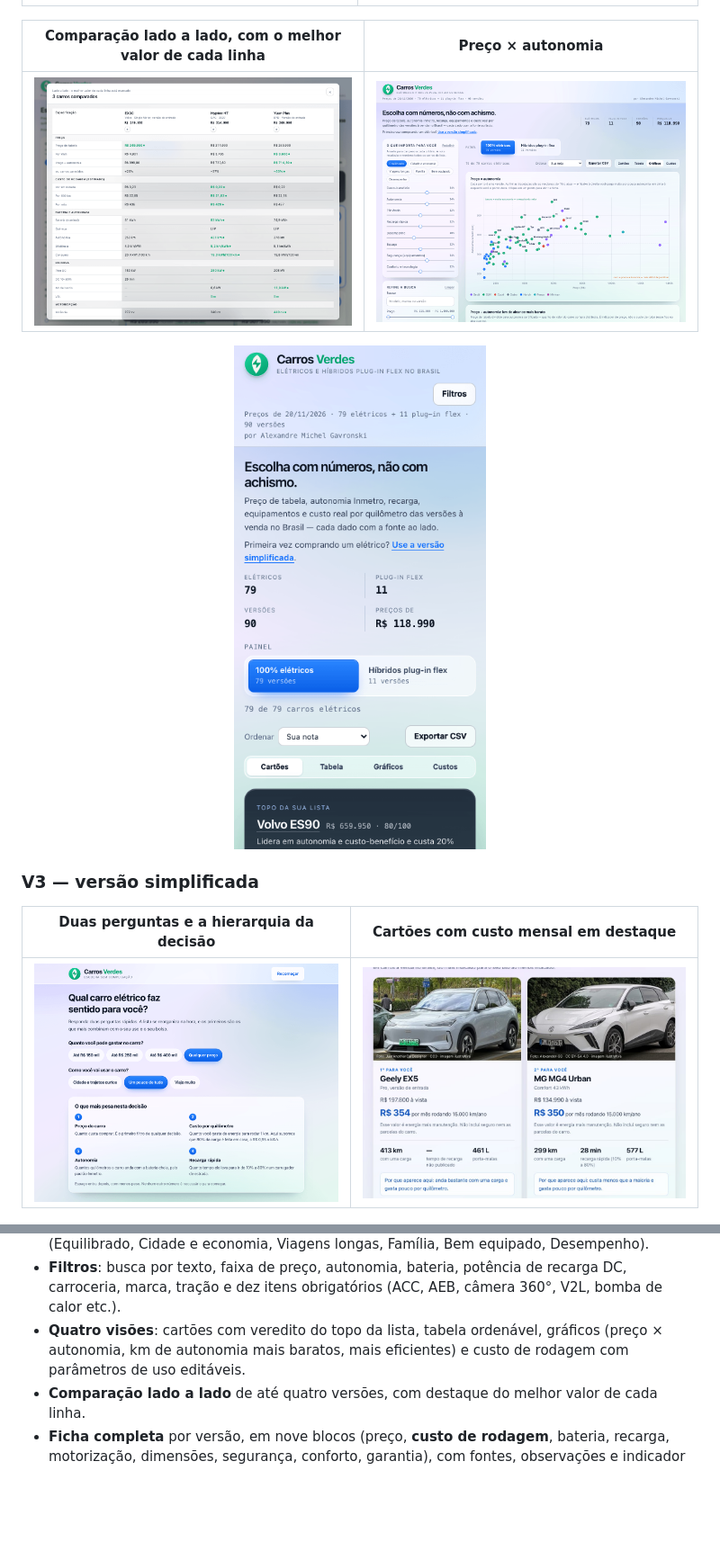
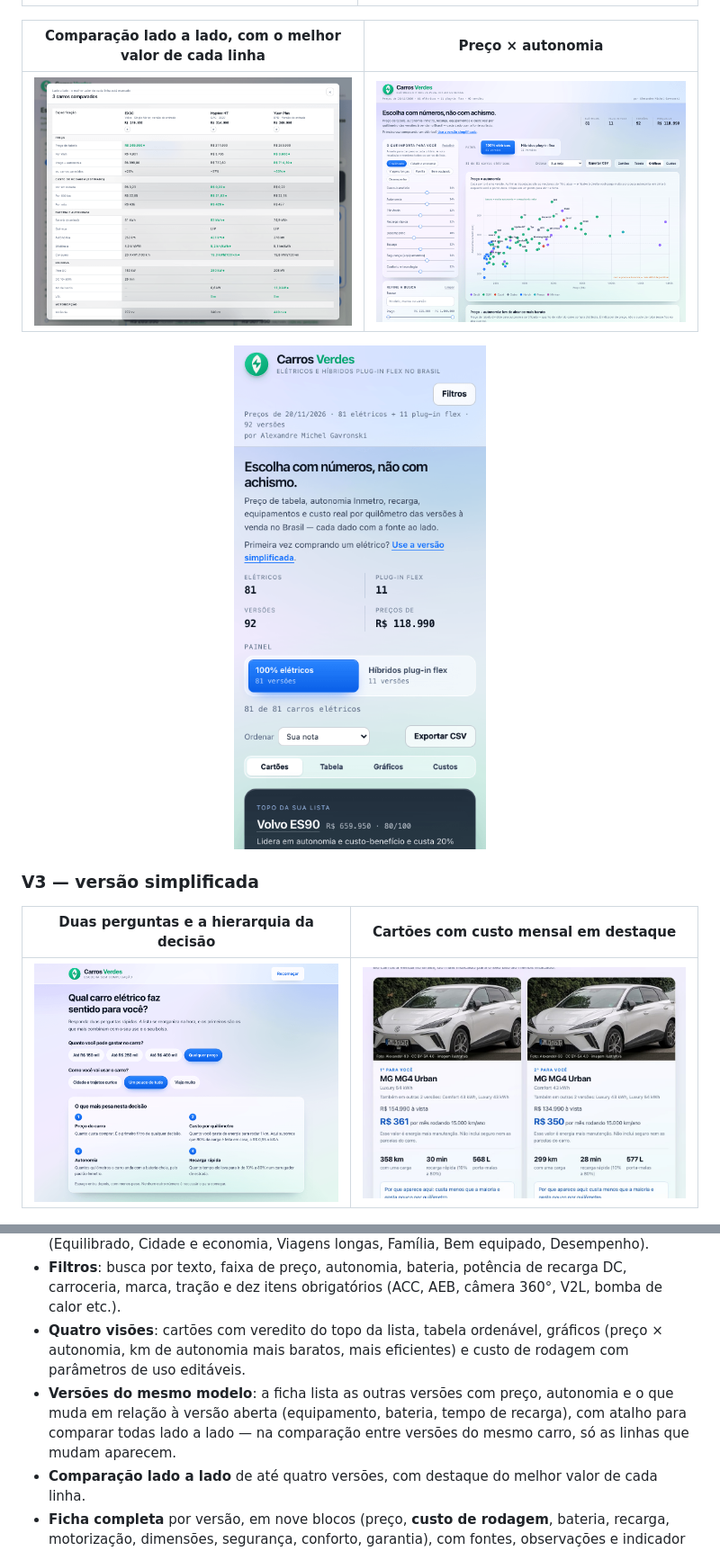
Before and after one commit to alemigav/carros-verdes, a Markdown page: README.md, 2 parts joined by grey strips. Shown at 90% size. Rendered like a GitHub page; pictures changed too: docs/screenshots/04-graficos.png, docs/screenshots/05-celular.png, docs/screenshots/07-v3-cartoes.jpg; blank space fills up the shorter version.

```diff
--- a/README.md
+++ b/README.md
@@ -70,6 +70,10 @@ sob demanda). Texto base de 18 px, alvos de toque de 52 px e jargão sempre trad
 - **Quatro visões**: cartões com veredito do topo da lista, tabela ordenável, gráficos
   (preço × autonomia, km de autonomia mais baratos, mais eficientes) e custo de rodagem
   com parâmetros de uso editáveis.
+- **Versões do mesmo modelo**: a ficha lista as outras versões com preço, autonomia e o
+  que muda em relação à versão aberta (equipamento, bateria, tempo de recarga), com
+  atalho para comparar todas lado a lado — na comparação entre versões do mesmo carro,
+  só as linhas que mudam aparecem.
 - **Comparação lado a lado** de até quatro versões, com destaque do melhor valor de
   cada linha.
 - **Ficha completa** por versão, em nove blocos (preço, **custo de rodagem**, bateria,
```
Also changed, not shown: other parts of README.md (+4 -2 lines), assets/og-image.png, docs/screenshots/01-cartoes.png, 9 other files.
